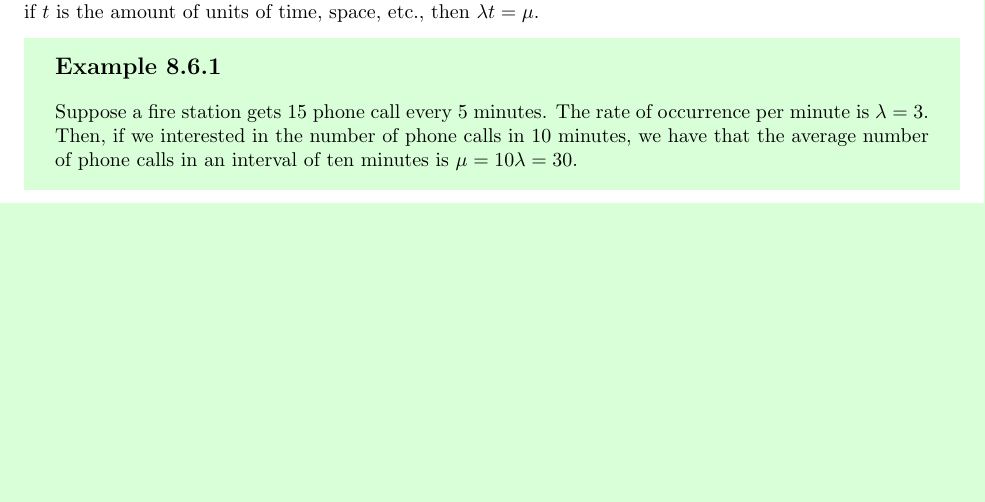
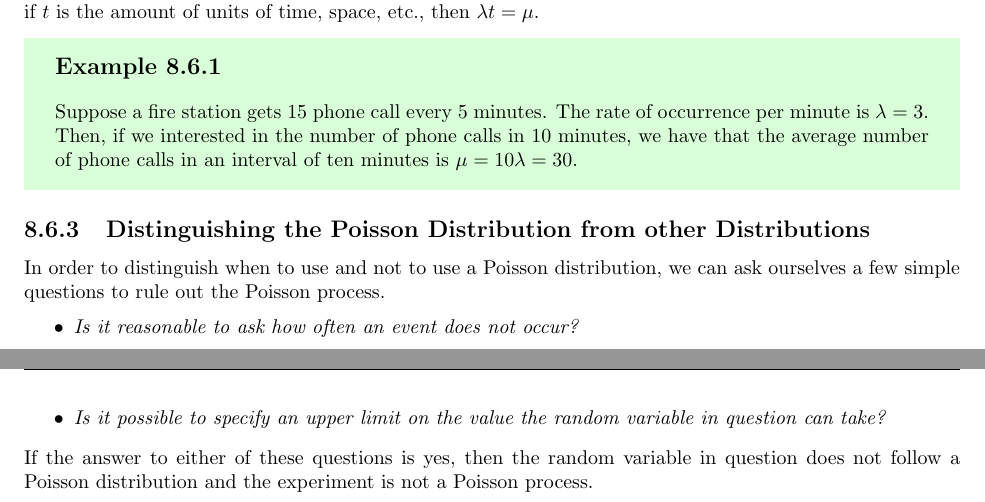
Before and after one commit to jtaaa/STAT230-Course-Notes, a LaTeX thesis (src/main.tex, which reads src/Chapter8.tex): part of page 38 of 38 before the commit and two parts of pages 38 and 39 of 39 after it, the two joined at a grey line, cut so that both start at the same text, the shorter picture padded with empty space. Compiled offline with pdfLaTeX.

Commit message:
Add section 8.6.3

```diff
--- a/src/Chapter8.tex
+++ b/src/Chapter8.tex
@@ -325,3 +325,10 @@ The parameters $\avg$ and $\rate$ are, as you might expect, strongly linked. The
 \begin{example}
     Suppose a fire station gets 15 phone call every 5 minutes. The rate of occurrence per minute is $\rate = 3$. Then, if we interested in the number of phone calls in 10 minutes, we have that the average number of phone calls in an interval of ten minutes is $\avg = 10\rate = 30$.
 \end{example}
+\subsection{Distinguishing the Poisson Distribution from other Distributions}
+In order to distinguish when to use and not to use a Poisson distribution, we can ask ourselves a few simple questions to rule out the Poisson process.
+\begin{itemize}
+    \item \textit{Is it reasonable to ask how often an event does not occur?}
+    \item \textit{Is it possible to specify an upper limit on the value the random variable in question can take?}
+\end{itemize}
+If the answer to either of these questions is yes, then the random variable in question does not follow a Poisson distribution and the experiment is not a Poisson process.
```
Also changed, not shown: STAT230_Course_Notes.pdf.
